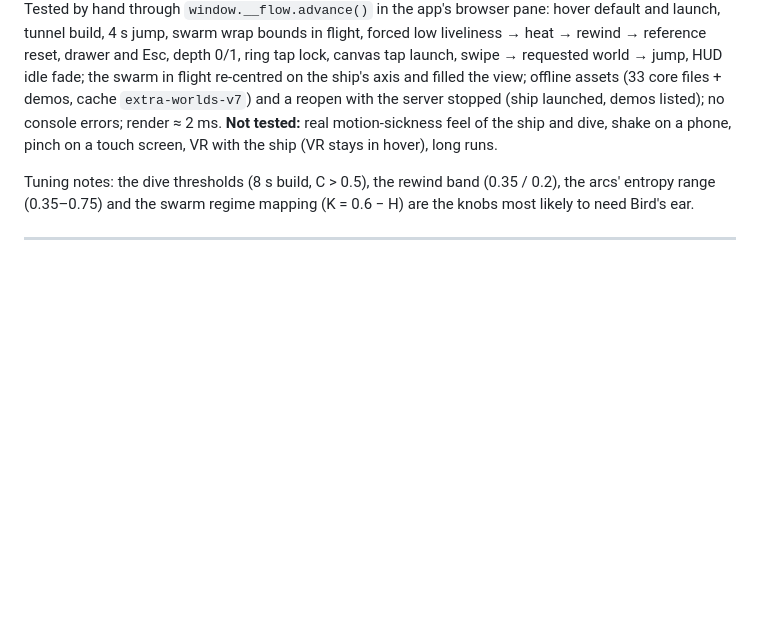
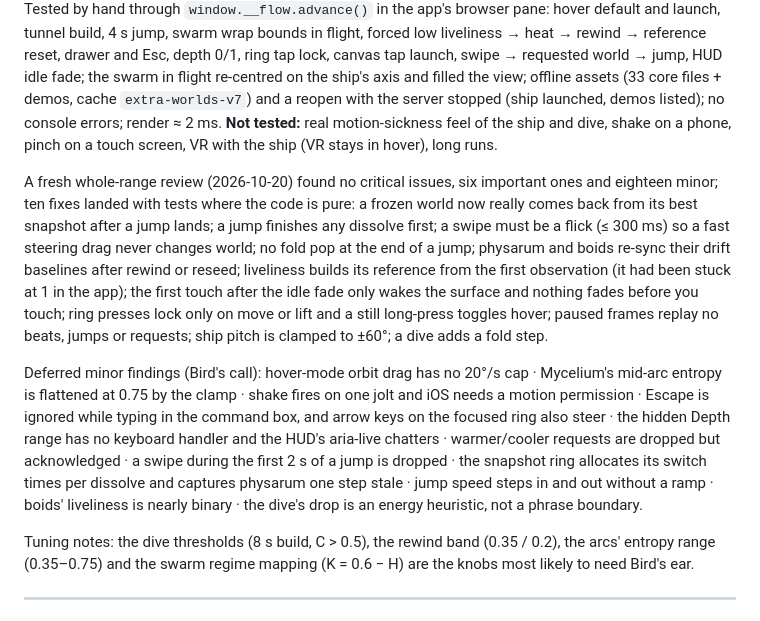
Before and after one commit to BirdUTS/psychedelic-experience, a Markdown page: docs/flow-with-mind-playtest.md, the part around the change. GitHub-like rendering; blank space fills up the shorter version.

Commit message:
docs: v2 playtest notes updated after the review fix pass
Co-Authored-By: Claude Fable 5.1 <noreply@anthropic.com>

```diff
--- a/docs/flow-with-mind-playtest.md
+++ b/docs/flow-with-mind-playtest.md
@@ -11,6 +11,10 @@ Design: `docs/superpowers/specs/2026-10-20-flow-v2-metabolism-travel-play-design
 Gestures: tap launch / pulse · drag steer · swipe ← → next / previous world (honoured at the next phrase when the world leads, at once when it follows, never when the scene is locked) · swipe ↑ ↓ depth · long-press hold the world · two-finger tap or shake rewind · pinch or wheel speed trim · long-press the ring hover · double-tap the ring pass the lead. Keys: Space, arrows, [ ], + −, H, R, V, P, Esc.
 
 Tested by machine: `node --test tests/*.test.mjs tests/*.test.cjs` → 117 tests (liveliness, swarm regimes/kicks/wrap, physarum food/burst/breathe, boids wind/wrap, Life variants, snapshot ring and dissolve, metabolism controller, event flags, user scene requests, ship model, depth bundle, gestures). Tested by hand through `window.__flow.advance()` in the app's browser pane: hover default and launch, tunnel build, 4 s jump, swarm wrap bounds in flight, forced low liveliness → heat → rewind → reference reset, drawer and Esc, depth 0/1, ring tap lock, canvas tap launch, swipe → requested world → jump, HUD idle fade; the swarm in flight re-centred on the ship's axis and filled the view; offline assets (33 core files + demos, cache `extra-worlds-v7`) and a reopen with the server stopped (ship launched, demos listed); no console errors; render ≈ 2 ms. **Not tested:** real motion-sickness feel of the ship and dive, shake on a phone, pinch on a touch screen, VR with the ship (VR stays in hover), long runs.
+
+A fresh whole-range review (2026-10-20) found no critical issues, six important ones and eighteen minor; ten fixes landed with tests where the code is pure: a frozen world now really comes back from its best snapshot after a jump lands; a jump finishes any dissolve first; a swipe must be a flick (≤ 300 ms) so a fast steering drag never changes world; no fold pop at the end of a jump; physarum and boids re-sync their drift baselines after rewind or reseed; liveliness builds its reference from the first observation (it had been stuck at 1 in the app); the first touch after the idle fade only wakes the surface and nothing fades before you touch; ring presses lock only on move or lift and a still long-press toggles hover; paused frames replay no beats, jumps or requests; ship pitch is clamped to ±60°; a dive adds a fold step.
+
+Deferred minor findings (Bird's call): hover-mode orbit drag has no 20°/s cap · Mycelium's mid-arc entropy is flattened at 0.75 by the clamp · shake fires on one jolt and iOS needs a motion permission · Escape is ignored while typing in the command box, and arrow keys on the focused ring also steer · the hidden Depth range has no keyboard handler and the HUD's aria-live chatters · warmer/cooler requests are dropped but acknowledged · a swipe during the first 2 s of a jump is dropped · the snapshot ring allocates its switch times per dissolve and captures physarum one step stale · jump speed steps in and out without a ramp · boids' liveliness is nearly binary · the dive's drop is an energy heuristic, not a phrase boundary.
 
 Tuning notes: the dive thresholds (8 s build, C > 0.5), the rewind band (0.35 / 0.2), the arcs' entropy range (0.35–0.75) and the swarm regime mapping (K = 0.6 − H) are the knobs most likely to need Bird's ear.
 
```
